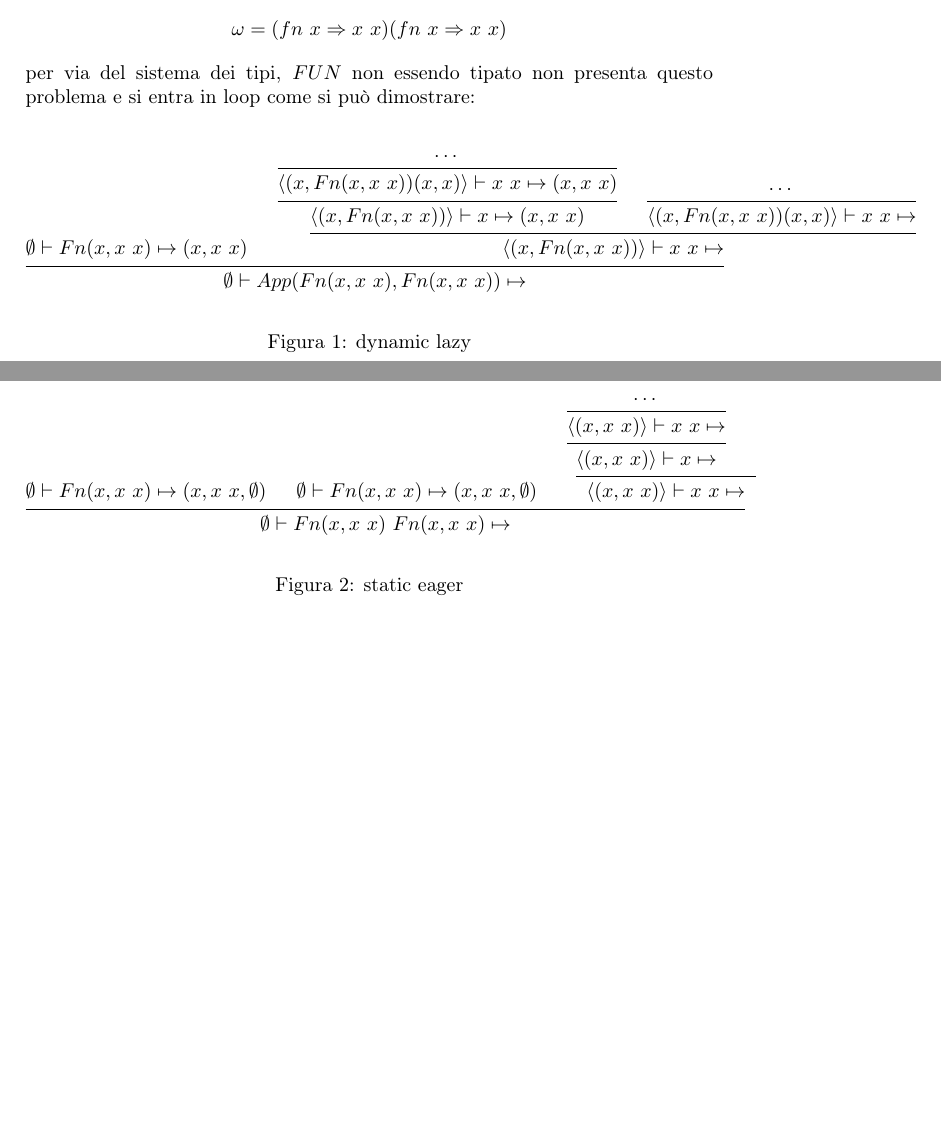
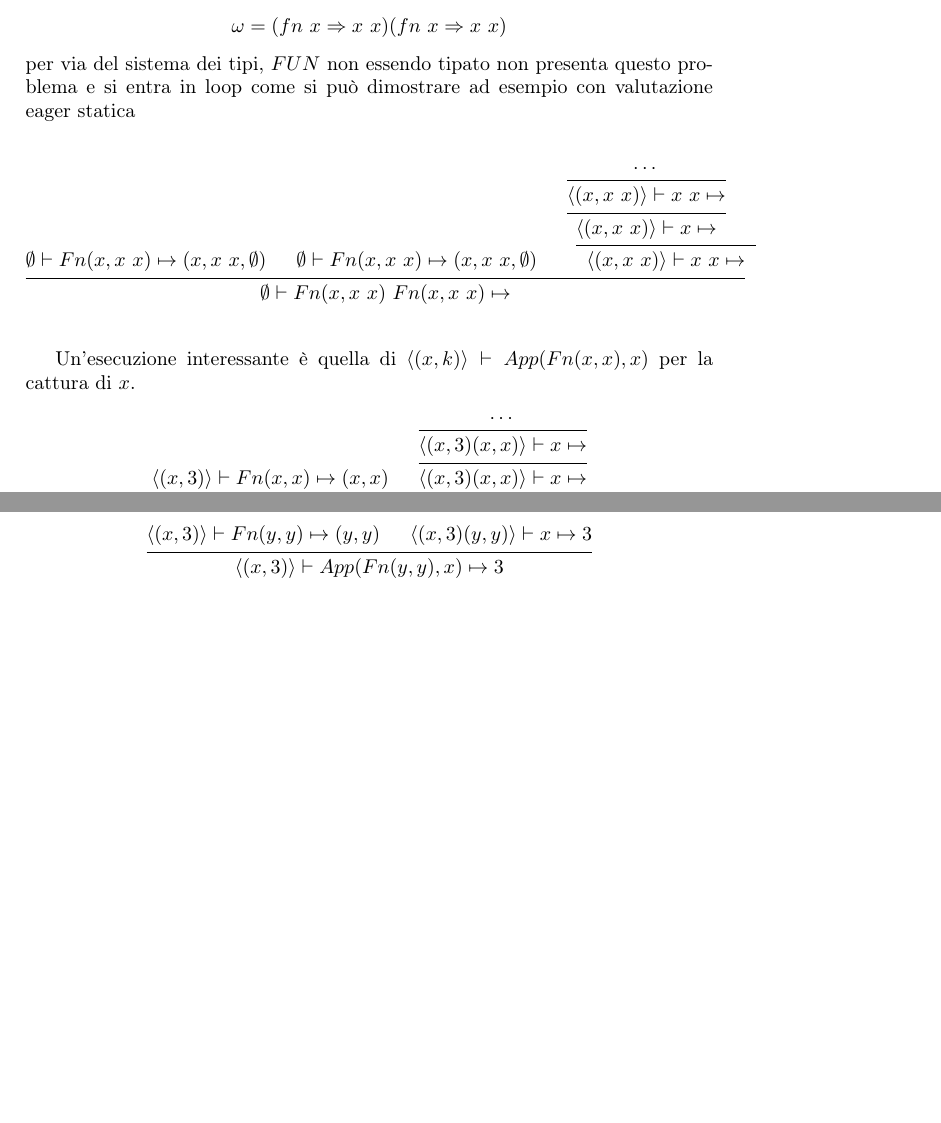
Before and after one commit to Mirko222/cuch-machine, a LaTeX document (tex/paper.tex): two parts of pages 4 and 5 of 5, joined at a grey line, cut so that both start at the same text, the shorter picture padded with empty space. Compiled offline with pdfLaTeX.

Commit message:
latex aggiornato e church_bintree non risolto ma almeno va in loop

```diff
--- a/tex/paper.tex
+++ b/tex/paper.tex
@@ -2,7 +2,7 @@
 \usepackage[T1]{fontenc}
 \usepackage[utf8]{inputenc}
 \usepackage[italian]{babel}
-\usepackage{mathtools, ebproof, graphicx, xcolor}
+\usepackage{float, mathtools, ebproof, graphicx, xcolor}
 
 \title{%
 	CuCh machine \\
@@ -285,27 +284,9 @@
 	\]
 	\end{figure}
 
-
 	Inoltre in SML non è possibile eseguire il più piccolo transinfinito
 	\[ \omega = (fn \ x \Rightarrow x \ x)(fn \ x \Rightarrow x \ x) \]
-	per via del sistema dei tipi, $FUN$ non essendo tipato non presenta questo problema e si entra in loop come si può dimostrare:
-
-	\begin{figure}[ht]
-	\[
-		\begin{prooftree}
-
-			\hypo{\emptyset \vdash Fn(x, x \ x) \mapsto (x, x \ x) }
-			\hypo{\cdots}
-			\infer1[]{\langle (x, Fn(x, x \ x))(x,x)\rangle \vdash x \ x \mapsto (x, x \ x)}
-			\infer1[]{\langle(x, Fn(x, x \ x))\rangle \vdash x \mapsto (x, x \ x)}
-			\hypo{\cdots}
-			\infer1[]{\langle (x, Fn(x, x \ x))(x,x)\rangle \vdash x \ x \mapsto }
-			\infer2[]{\langle (x, Fn(x, x \ x))\rangle \vdash x \ x \mapsto }
-			\infer2[]{\emptyset \vdash App(Fn(x, x \ x),  Fn(x, x \ x)) \mapsto }
-		\end{prooftree}
-	\]
-	\caption{dynamic lazy}
-	\end{figure}
+	per via del sistema dei tipi, $FUN$ non essendo tipato non presenta questo problema e si entra in loop come si può dimostrare ad esempio con valutazione eager statica
 
 	\begin{figure}[ht]
 	\[
@@ -324,7 +305,31 @@
 
 		\end{prooftree}
 	\]
-	\caption{static eager}
+	\end{figure}
+
+	Un'esecuzione interessante è quella di $\langle (x, k) \rangle \vdash App(Fn(x,x),x)$ per la cattura di $x$.
+
+	\begin{figure}[H]
+	\[
+		\begin{prooftree}
+			\hypo{\langle (x,3) \rangle \vdash Fn(x,x) \mapsto (x,x)}
+			\hypo{\cdots}
+			\infer1[]{\langle (x,3)(x,x) \rangle \vdash x \mapsto }
+			\infer1[]{\langle (x,3)(x,x) \rangle \vdash x \mapsto }
+			\infer2[]{\langle (x,3) \rangle \vdash App(Fn(x,x),x) \mapsto }
+		\end{prooftree}
+	\]
+	\end{figure}
+
+
+	\begin{figure}[H]
+	\[
+		\begin{prooftree}
+			\hypo{\langle (x,3) \rangle \vdash Fn(y,y) \mapsto (y,y)}
+			\hypo{\langle (x,3)(y,y) \rangle \vdash x \mapsto 3}
+			\infer2[]{\langle (x,3) \rangle \vdash App(Fn(y,y),x) \mapsto 3}
+		\end{prooftree}
+	\]
 	\end{figure}
 
 \end{document}
```
Also changed, not shown: tex/paper.pdf, tex/paper.tex (1 more changed lines), 5 other files.
